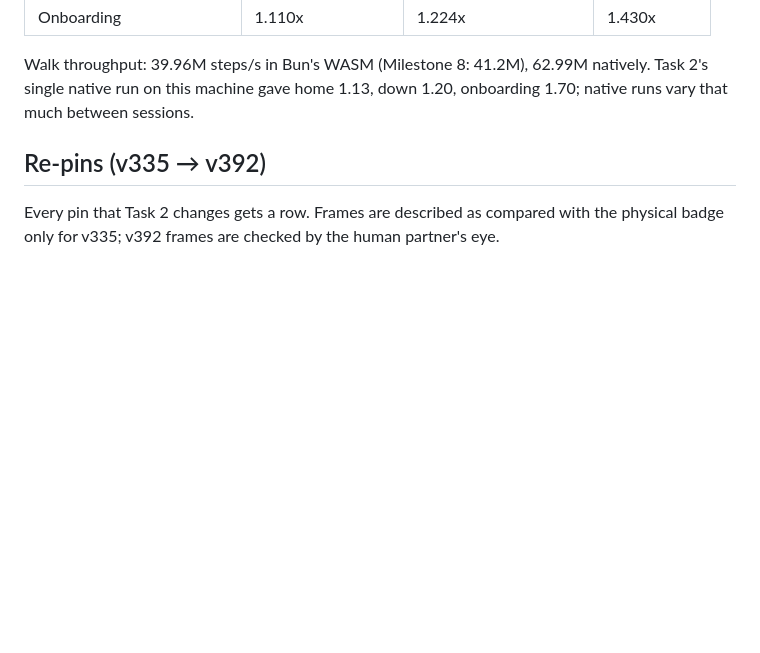
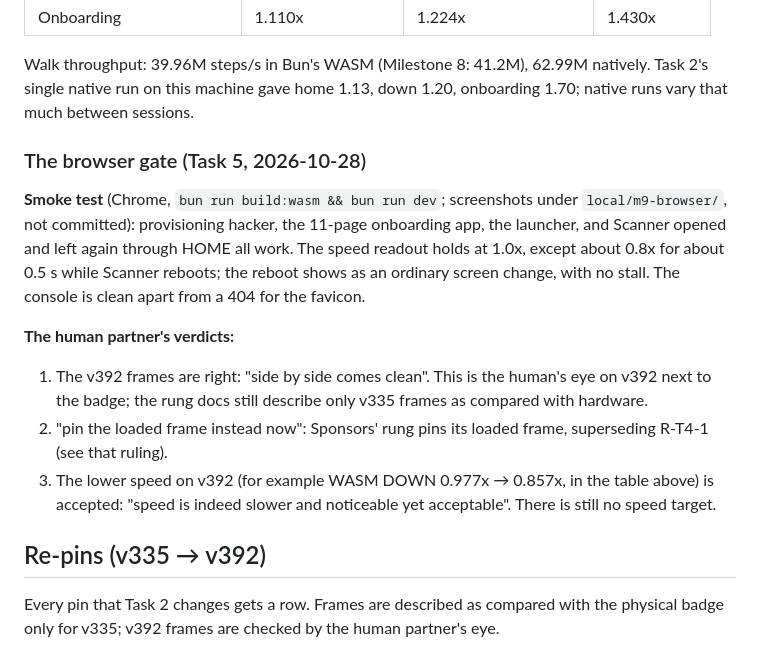
Before and after one commit to powersagitar/hack-the-badge, a Markdown page: docs/milestone-9-decisions.md, the part around the change. GitHub-like rendering; blank space fills up the shorter version.

Commit message:
docs: record the Task 5 browser gate
The Chrome smoke test (provision, onboarding, launcher, Scanner open and
back via HOME; 1.0x except about 0.8x for 0.5 s during the reboot) and
the human partner's three verdicts: the v392 frames come clean side by
side, Sponsors pins its loaded frame, and v392's lower speed is
accepted.

Co-Authored-By: Claude Opus 5.5 <noreply@anthropic.com>

```diff
--- a/docs/milestone-9-decisions.md
+++ b/docs/milestone-9-decisions.md
@@ -141,6 +141,27 @@ Walk throughput: 39.96M steps/s in Bun's WASM (Milestone 8: 41.2M),
 62.99M natively. Task 2's single native run on this machine gave home
 1.13, down 1.20, onboarding 1.70; native runs vary that much between
 sessions.
+
+### The browser gate (Task 5, 2026-10-28)
+
+**Smoke test** (Chrome, `bun run build:wasm && bun run dev`; screenshots
+under `local/m9-browser/`, not committed): provisioning hacker, the
+11-page onboarding app, the launcher, and Scanner opened and left again
+through HOME all work. The speed readout holds at 1.0x, except about
+0.8x for about 0.5 s while Scanner reboots; the reboot shows as an
+ordinary screen change, with no stall. The console is clean apart from
+a 404 for the favicon.
+
+**The human partner's verdicts:**
+
+1. The v392 frames are right: "side by side comes clean". This is the
+   human's eye on v392 next to the badge; the rung docs still describe
+   only v335 frames as compared with hardware.
+2. "pin the loaded frame instead now": Sponsors' rung pins its loaded
+   frame, superseding R-T4-1 (see that ruling).
+3. The lower speed on v392 (for example WASM DOWN 0.977x → 0.857x, in
+   the table above) is accepted: "speed is indeed slower and noticeable
+   yet acceptable". There is still no speed target.
 
 ## Re-pins (v335 → v392)
 
```
